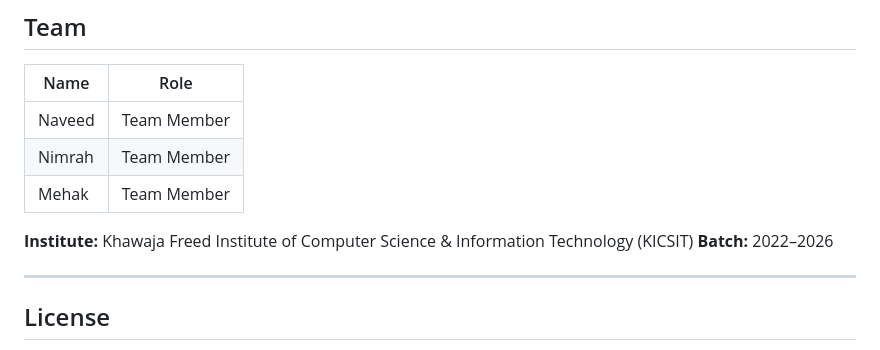
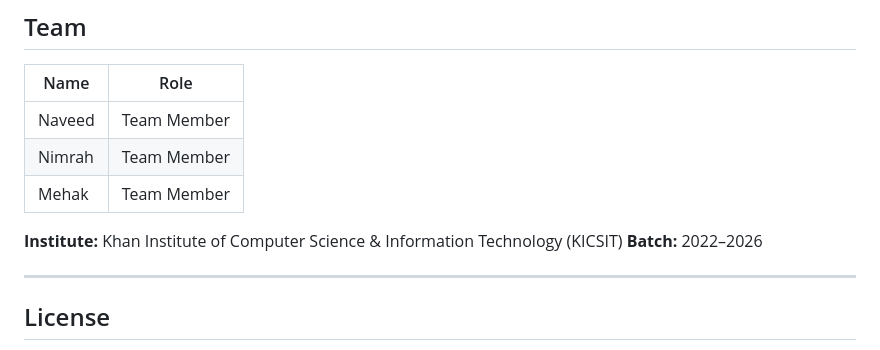
Before and after one commit to MehakRazzaq2/visionpay-backend, a Markdown page: README.md, the part around the change. Rendered like a GitHub page.

```diff
--- a/README.md
+++ b/README.md
@@ -202,7 +202,7 @@ items_json, payment_method, status
 | Nimrah | Team Member |
 | Mehak | Team Member |
 
-**Institute:** Khawaja Freed Institute of Computer Science & Information Technology (KICSIT)
+**Institute:** Khan Institute of Computer Science & Information Technology (KICSIT)
 **Batch:** 2022–2026
 
 ---
```
